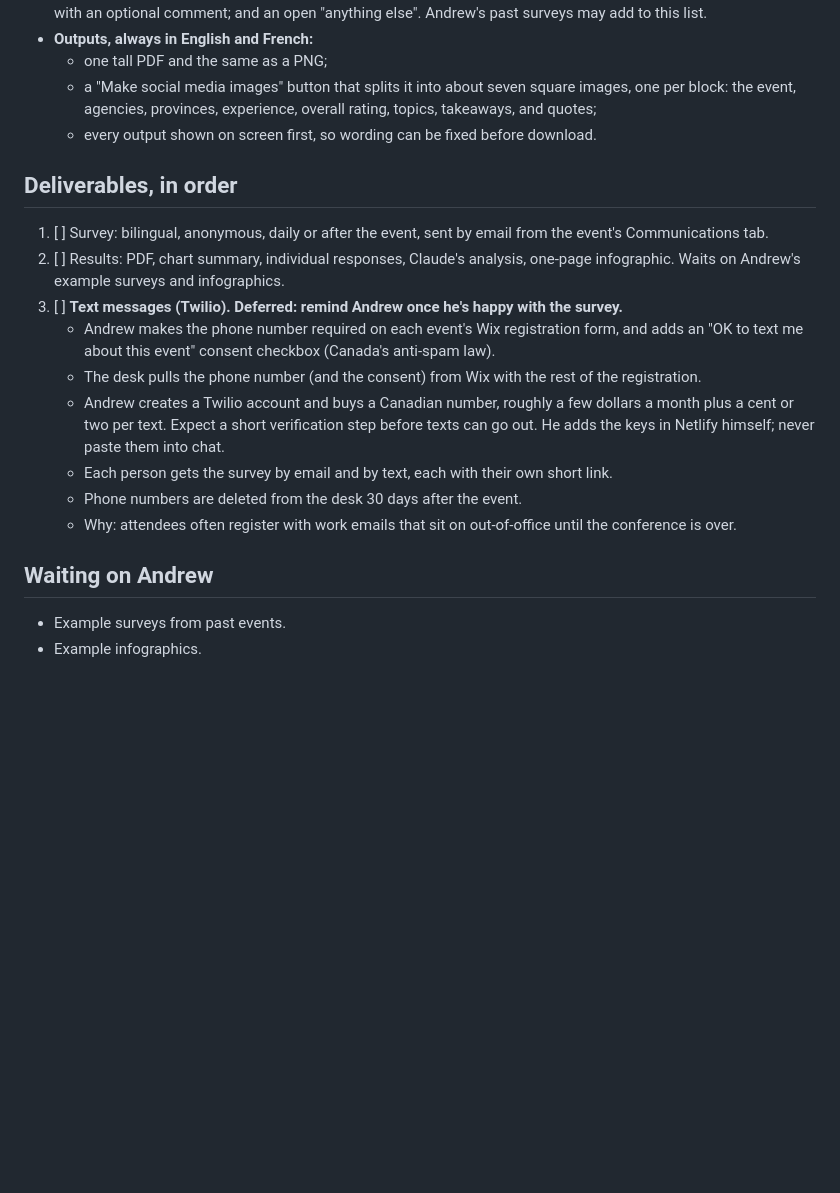
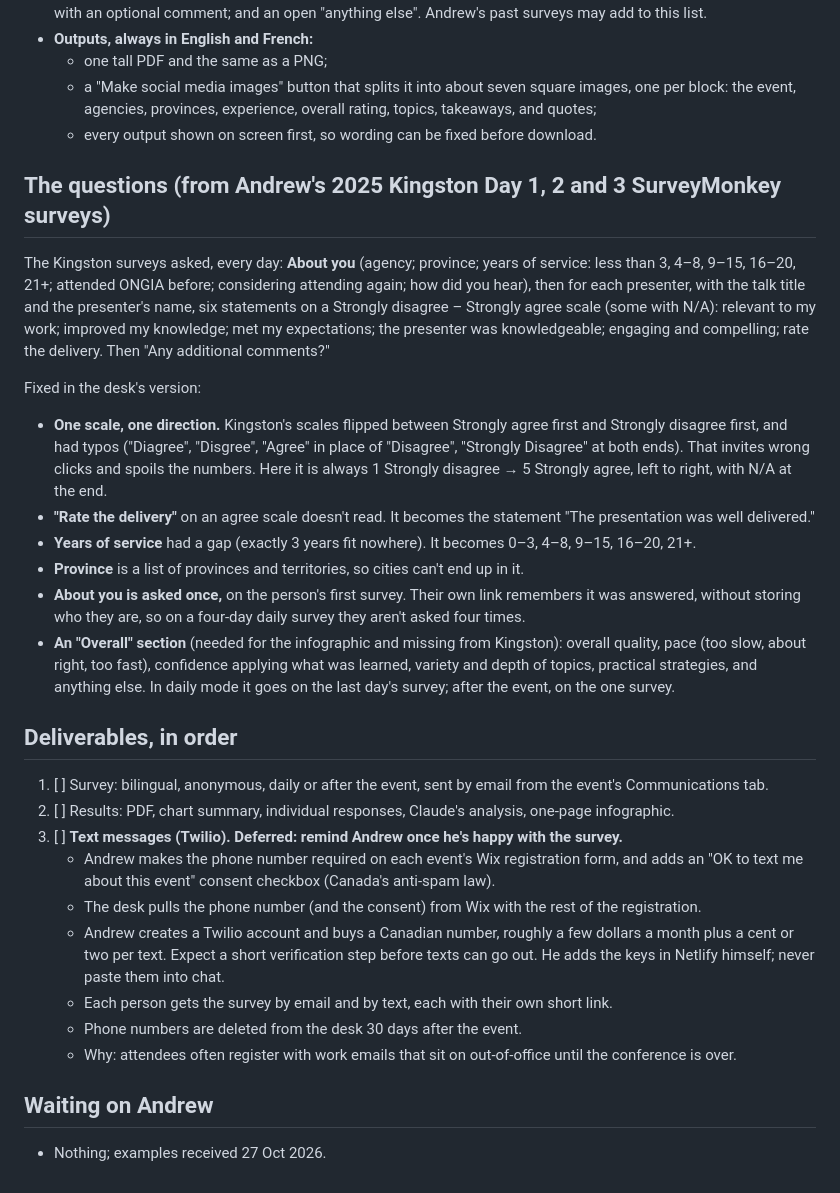
Before and after one commit to HammerHtime/ONGIA_Presenters, a Markdown page: notes/surveys-plan.md, the part around the change. GitHub-like rendering; blank space fills up the shorter version.

Commit message:
Survey plan: the questions, from the Kingston surveys, with their problems fixed
Co-Authored-By: Claude Opus 5.5 <noreply@anthropic.com>
Claude-Session: https://claude.ai/code/session_01RF9B9o2YLbuySgcoMqheQZ

```diff
--- a/notes/surveys-plan.md
+++ b/notes/surveys-plan.md
@@ -31,10 +31,24 @@ Andrew, 27 Oct 2026. Surveys are built into the desk, replacing SurveyMonkey.
   - a "Make social media images" button that splits it into about seven square images, one per block: the event, agencies, provinces, experience, overall rating, topics, takeaways, and quotes;
   - every output shown on screen first, so wording can be fixed before download.
 
+## The questions (from Andrew's 2025 Kingston Day 1, 2 and 3 SurveyMonkey surveys)
+
+The Kingston surveys asked, every day: **About you** (agency; province; years of service: less than 3, 4–8, 9–15, 16–20, 21+; attended ONGIA before; considering attending again; how did you hear), then for each presenter, with the talk title and the presenter's name, six statements on a Strongly disagree – Strongly agree scale (some with N/A):
+relevant to my work; improved my knowledge; met my expectations; the presenter was knowledgeable; engaging and compelling; rate the delivery. Then "Any additional comments?"
+
+Fixed in the desk's version:
+
+- **One scale, one direction.** Kingston's scales flipped between Strongly agree first and Strongly disagree first, and had typos ("Diagree", "Disgree", "Agree" in place of "Disagree", "Strongly Disagree" at both ends). That invites wrong clicks and spoils the numbers. Here it is always 1 Strongly disagree → 5 Strongly agree, left to right, with N/A at the end.
+- **"Rate the delivery"** on an agree scale doesn't read. It becomes the statement "The presentation was well delivered."
+- **Years of service** had a gap (exactly 3 years fit nowhere). It becomes 0–3, 4–8, 9–15, 16–20, 21+.
+- **Province** is a list of provinces and territories, so cities can't end up in it.
+- **About you is asked once,** on the person's first survey. Their own link remembers it was answered, without storing who they are, so on a four-day daily survey they aren't asked four times.
+- **An "Overall" section** (needed for the infographic and missing from Kingston): overall quality, pace (too slow, about right, too fast), confidence applying what was learned, variety and depth of topics, practical strategies, and anything else. In daily mode it goes on the last day's survey; after the event, on the one survey.
+
 ## Deliverables, in order
 
 1. [ ] Survey: bilingual, anonymous, daily or after the event, sent by email from the event's Communications tab.
-2. [ ] Results: PDF, chart summary, individual responses, Claude's analysis, one-page infographic. Waits on Andrew's example surveys and infographics.
+2. [ ] Results: PDF, chart summary, individual responses, Claude's analysis, one-page infographic.
 3. [ ] **Text messages (Twilio). Deferred: remind Andrew once he's happy with the survey.**
    - Andrew makes the phone number required on each event's Wix registration form, and adds an "OK to text me about this event" consent checkbox (Canada's anti-spam law).
    - The desk pulls the phone number (and the consent) from Wix with the rest of the registration.
@@ -45,5 +59,4 @@ Andrew, 27 Oct 2026. Surveys are built into the desk, replacing SurveyMonkey.
 
 ## Waiting on Andrew
 
-- Example surveys from past events.
-- Example infographics.
+- Nothing; examples received 27 Oct 2026.
```
